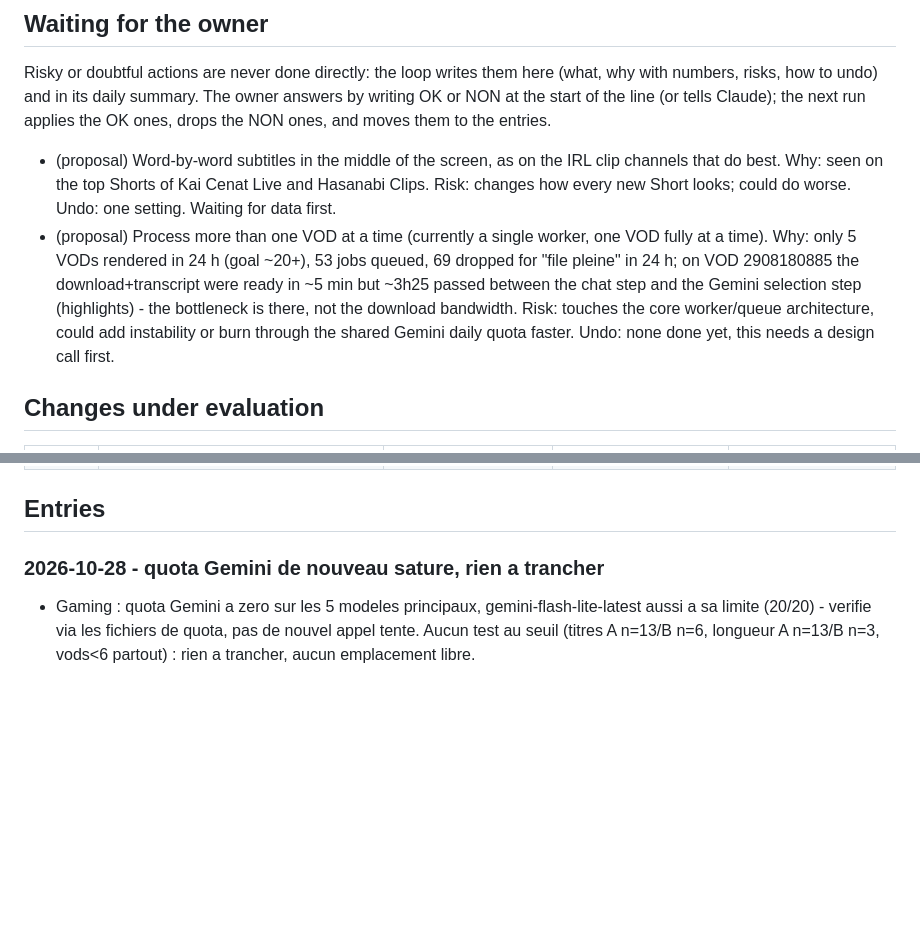
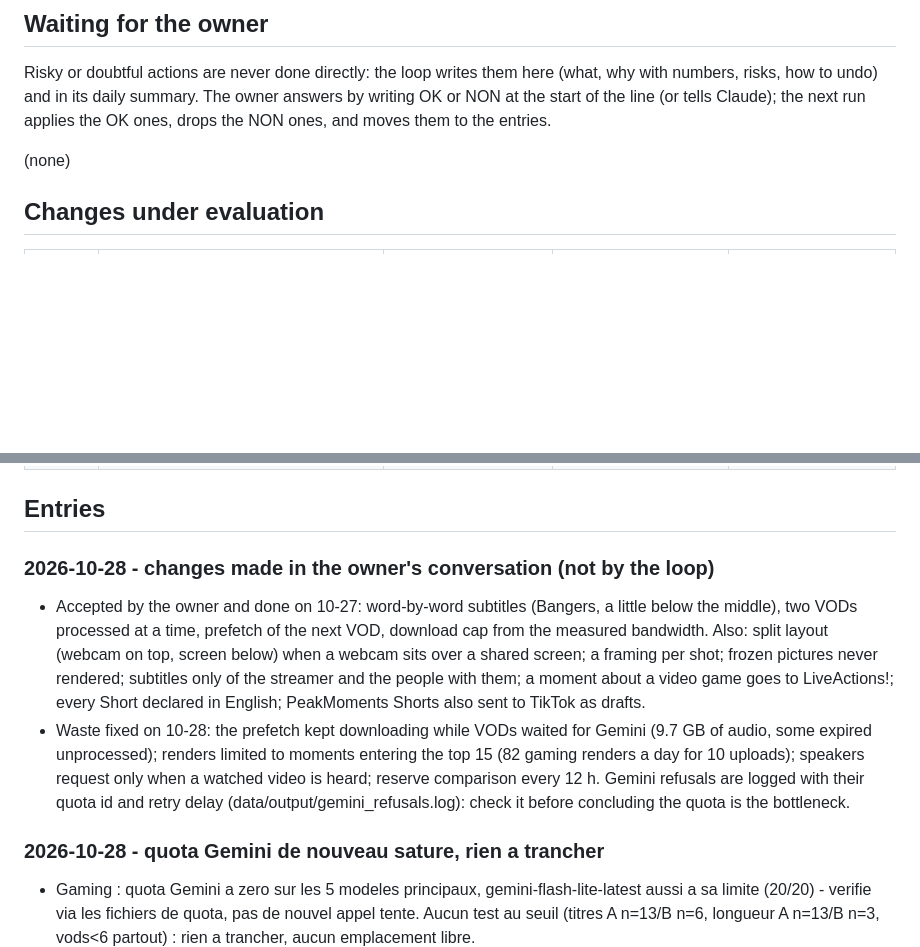
Before and after one commit to Aymeric05/automatiseur, a Markdown page: docs/optimization_journal.md, 2 parts joined by grey strips. Rendered like a GitHub page; blank space fills up the shorter version.

Commit message:
docs: journal - the owner's accepted proposals done, waste fixes of 10-28
Co-Authored-By: Claude Opus 5.5 <noreply@anthropic.com>

```diff
--- a/docs/optimization_journal.md
+++ b/docs/optimization_journal.md
@@ -105,16 +105,7 @@ numbers, risks, how to undo) and in its daily summary. The owner answers by writ
 at the start of the line (or tells Claude); the next run applies the OK ones, drops the NON
 ones, and moves them to the entries.
 
-- (proposal) Word-by-word subtitles in the middle of the screen, as on the IRL clip channels
-  that do best. Why: seen on the top Shorts of Kai Cenat Live and Hasanabi Clips. Risk: changes
-  how every new Short looks; could do worse. Undo: one setting. Waiting for data first.
-- (proposal) Process more than one VOD at a time (currently a single worker, one VOD fully at a
-  time). Why: only 5 VODs rendered in 24 h (goal ~20+), 53 jobs queued, 69 dropped for "file
-  pleine" in 24 h; on VOD 2908180885 the download+transcript were ready in ~5 min but ~3h25 passed
-  between the chat step and the Gemini selection step (highlights) - the bottleneck is there, not
-  the download bandwidth. Risk: touches the core worker/queue architecture, could add instability
-  or burn through the shared Gemini daily quota faster. Undo: none done yet, this needs a design
-  call first.
+(none)
 
 ## Changes under evaluation
 
@@ -134,6 +125,20 @@ ones, and moves them to the entries.
 | 2026-10-26 | Fix: a partial trim (end only, no start) no longer crashes the whole VOD (missing "start" key) | fewer VOD retries/losses | "erreur inattendue" / KeyError in the log | pending |
 
 ## Entries
+
+### 2026-10-28 - changes made in the owner's conversation (not by the loop)
+
+- Accepted by the owner and done on 10-27: word-by-word subtitles (Bangers, a little below the
+  middle), two VODs processed at a time, prefetch of the next VOD, download cap from the measured
+  bandwidth. Also: split layout (webcam on top, screen below) when a webcam sits over a shared
+  screen; a framing per shot; frozen pictures never rendered; subtitles only of the streamer and
+  the people with them; a moment about a video game goes to LiveActions!; every Short declared in
+  English; PeakMoments Shorts also sent to TikTok as drafts.
+- Waste fixed on 10-28: the prefetch kept downloading while VODs waited for Gemini (9.7 GB of
+  audio, some expired unprocessed); renders limited to moments entering the top 15 (82 gaming
+  renders a day for 10 uploads); speakers request only when a watched video is heard; reserve
+  comparison every 12 h. Gemini refusals are logged with their quota id and retry delay
+  (data/output/gemini_refusals.log): check it before concluding the quota is the bottleneck.
 
 ### 2026-10-28 - quota Gemini de nouveau sature, rien a trancher
 
```
